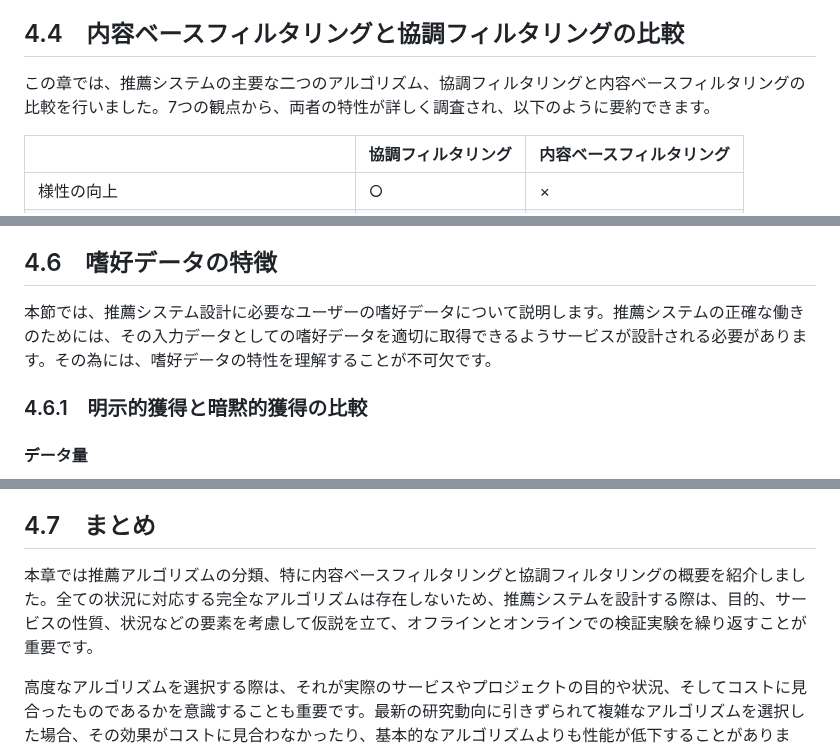
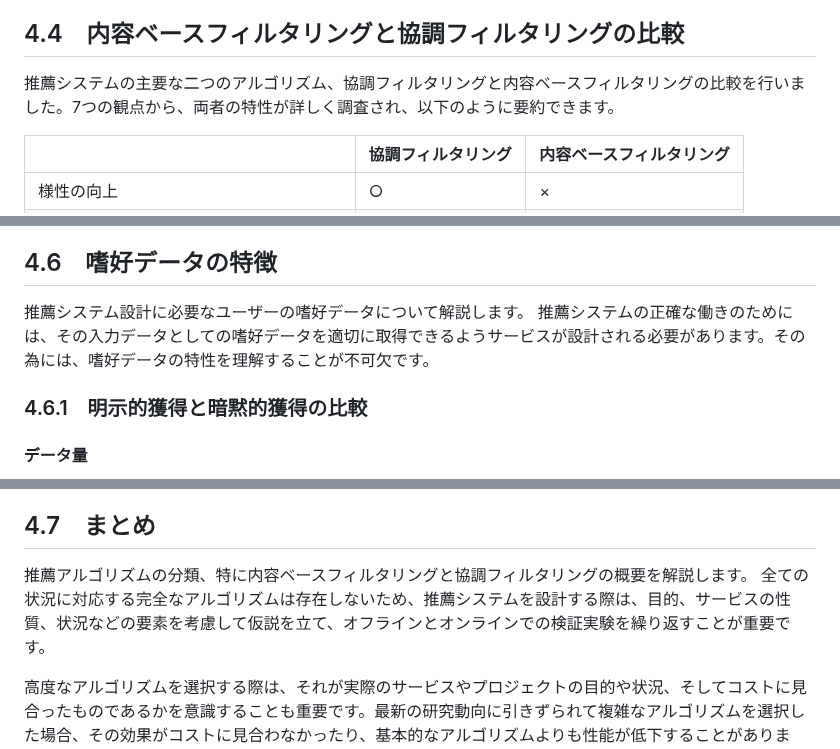
Before and after one commit to nishiokya/practical-recommender-systems-chapter-3, a Markdown page: Chapter4.md, 3 parts joined by grey strips. GitHub-like rendering.

```diff
--- a/Chapter4.md
+++ b/Chapter4.md
@@ -169,7 +170,7 @@
 
 ## 4.4　内容ベースフィルタリングと協調フィルタリングの比較
 
-この章では、推薦システムの主要な二つのアルゴリズム、協調フィルタリングと内容ベースフィルタリングの比較を行いました。7つの観点から、両者の特性が詳しく調査され、以下のように要約できます。
+推薦システムの主要な二つのアルゴリズム、協調フィルタリングと内容ベースフィルタリングの比較を行いました。7つの観点から、両者の特性が詳しく調査され、以下のように要約できます。
 
 
 |   | 協調フィルタリング  | 内容ベースフィルタリング |
@@ -271,7 +275,8 @@
 
 
 ## 4.6　嗜好データの特徴
-本節では、推薦システム設計に必要なユーザーの嗜好データについて説明します。推薦システムの正確な働きのためには、その入力データとしての嗜好データを適切に取得できるようサービスが設計される必要があります。その為には、嗜好データの特性を理解することが不可欠です。
+推薦システム設計に必要なユーザーの嗜好データについて解説します。
+推薦システムの正確な働きのためには、その入力データとしての嗜好データを適切に取得できるようサービスが設計される必要があります。その為には、嗜好データの特性を理解することが不可欠です。
 
 
 ### 4.6.1　明示的獲得と暗黙的獲得の比較
@@ -321,6 +326,7 @@
 したがって、評価値を利用する際には、これらの揺らぎやバイアスを認識し、アルゴリズムの選択などを適切に行う必要があります。約
 ## 4.7　まとめ
 
-本章では推薦アルゴリズムの分類、特に内容ベースフィルタリングと協調フィルタリングの概要を紹介しました。全ての状況に対応する完全なアルゴリズムは存在しないため、推薦システムを設計する際は、目的、サービスの性質、状況などの要素を考慮して仮説を立て、オフラインとオンラインでの検証実験を繰り返すことが重要です。
+推薦アルゴリズムの分類、特に内容ベースフィルタリングと協調フィルタリングの概要を解説します。
+全ての状況に対応する完全なアルゴリズムは存在しないため、推薦システムを設計する際は、目的、サービスの性質、状況などの要素を考慮して仮説を立て、オフラインとオンラインでの検証実験を繰り返すことが重要です。
 
 高度なアルゴリズムを選択する際は、それが実際のサービスやプロジェクトの目的や状況、そしてコストに見合ったものであるかを意識することも重要です。最新の研究動向に引きずられて複雑なアルゴリズムを選択した場合、その効果がコストに見合わなかったり、基本的なアルゴリズムよりも性能が低下することがあります。そのため、業務においてはサービスやプロジェクトのニーズに最も適合するアルゴリズムを選択する能力が求められます。
```
Also changed, not shown: other parts of Chapter4.md (+38 -34 lines).
